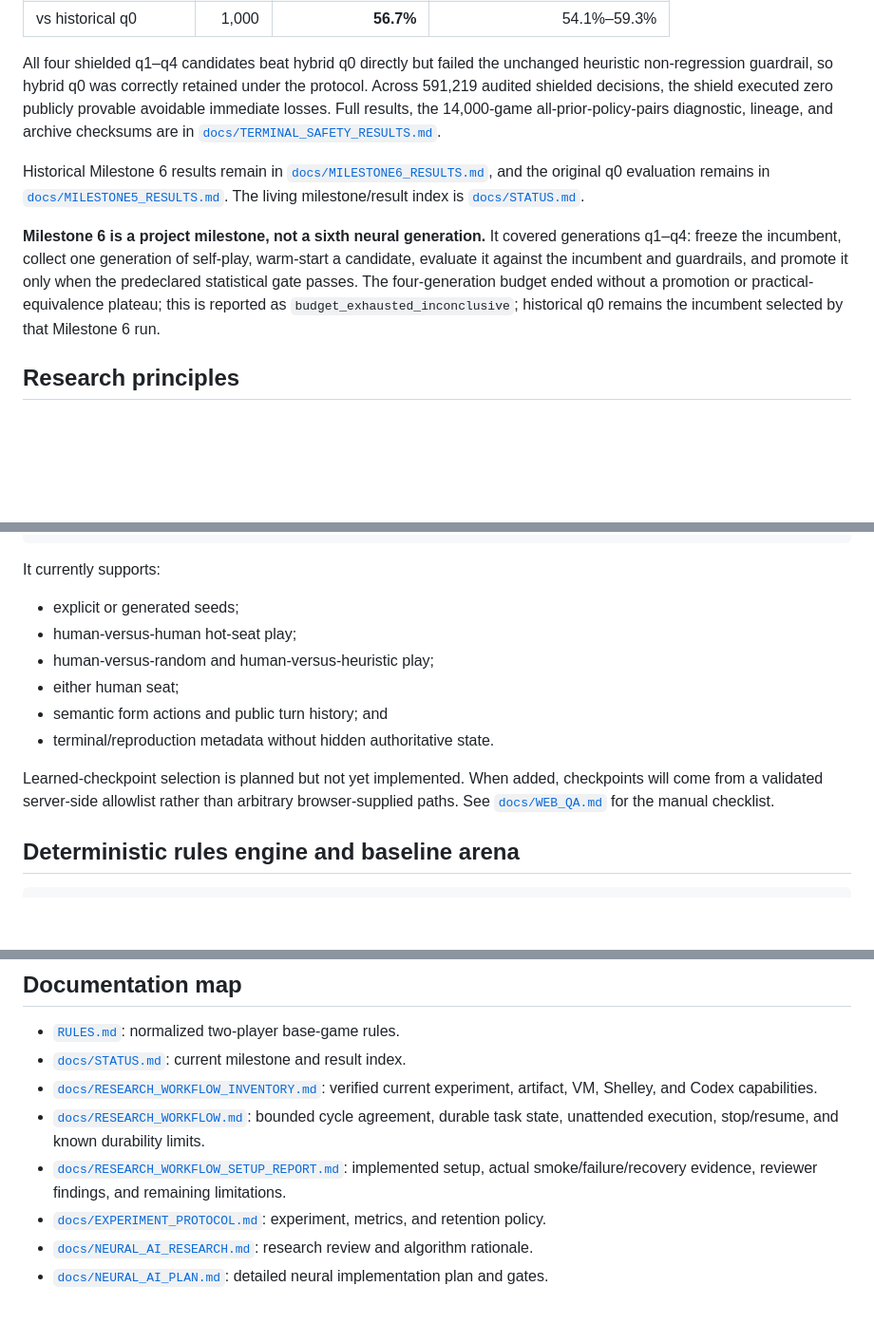
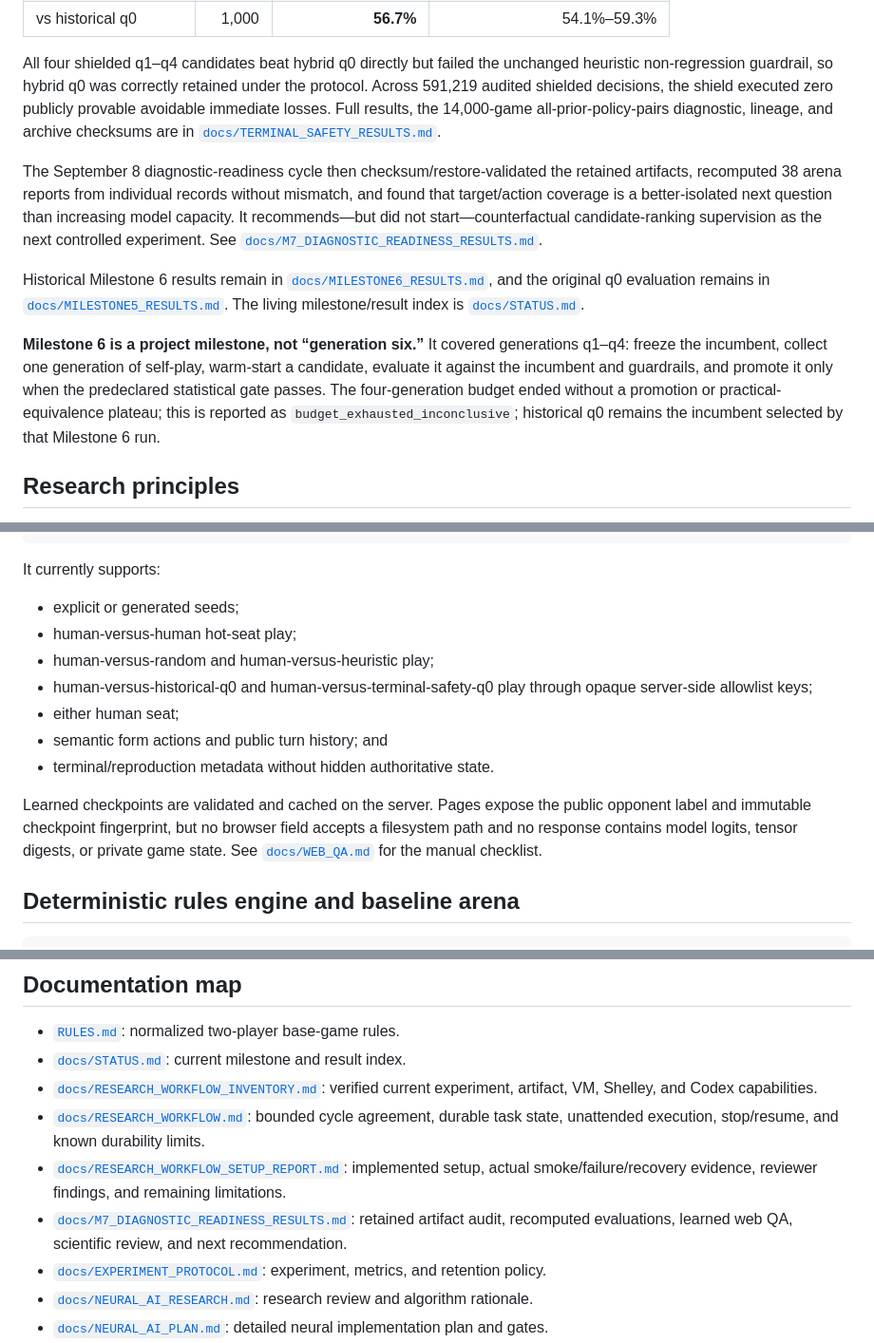
Before and after one commit to jamesrp/agent-avenue-ai, a Markdown page: README.md, 3 parts joined by grey strips. Shown at 95% size. GitHub-like rendering; blank space fills up the shorter version.

Commit message:
Report diagnostic readiness research cycle
Co-authored-by: Shelley <shelley@exe.dev>

```diff
--- a/README.md
+++ b/README.md
@@ -49,15 +50,21 @@ Full results, the 14,000-game
 all-prior-policy-pairs diagnostic, lineage, and archive checksums are in
 [`docs/TERMINAL_SAFETY_RESULTS.md`](docs/TERMINAL_SAFETY_RESULTS.md).
 
+The September 8 diagnostic-readiness cycle then checksum/restore-validated the retained artifacts,
+recomputed 38 arena reports from individual records without mismatch, and found that target/action
+coverage is a better-isolated next question than increasing model capacity. It recommends—but did
+not start—counterfactual candidate-ranking supervision as the next controlled experiment. See
+[`docs/M7_DIAGNOSTIC_READINESS_RESULTS.md`](docs/M7_DIAGNOSTIC_READINESS_RESULTS.md).
+
 Historical Milestone 6 results remain in
 [`docs/MILESTONE6_RESULTS.md`](docs/MILESTONE6_RESULTS.md), and the original q0 evaluation remains in
 [`docs/MILESTONE5_RESULTS.md`](docs/MILESTONE5_RESULTS.md). The living milestone/result index is
 [`docs/STATUS.md`](docs/STATUS.md).
 
-**Milestone 6 is a project milestone, not a sixth neural generation.** It covered generations q1–q4:
-freeze the incumbent, collect one generation of self-play, warm-start a candidate, evaluate it
-against the incumbent and guardrails, and promote it only when the predeclared statistical gate
-passes. The four-generation budget ended without a promotion or practical-equivalence plateau;
+**Milestone 6 is a project milestone, not “generation six.”** It covered generations q1–q4: freeze
+the incumbent, collect one generation of self-play, warm-start a candidate, evaluate it against the
+incumbent and guardrails, and promote it only when the predeclared statistical gate passes. The
+four-generation budget ended without a promotion or practical-equivalence plateau;
 this is reported as `budget_exhausted_inconclusive`; historical q0 remains the incumbent selected by
 that Milestone 6 run.
 
@@ -239,12 +246,15 @@ It currently supports:
 - explicit or generated seeds;
 - human-versus-human hot-seat play;
 - human-versus-random and human-versus-heuristic play;
+- human-versus-historical-q0 and human-versus-terminal-safety-q0 play through opaque server-side
+  allowlist keys;
 - either human seat;
 - semantic form actions and public turn history; and
 - terminal/reproduction metadata without hidden authoritative state.
 
-Learned-checkpoint selection is planned but not yet implemented. When added, checkpoints will come
-from a validated server-side allowlist rather than arbitrary browser-supplied paths. See
+Learned checkpoints are validated and cached on the server. Pages expose the public opponent label
+and immutable checkpoint fingerprint, but no browser field accepts a filesystem path and no response
+contains model logits, tensor digests, or private game state. See
 [`docs/WEB_QA.md`](docs/WEB_QA.md) for the manual checklist.
 
 ## Deterministic rules engine and baseline arena
@@ -289,6 +299,8 @@ match the published base rules.
   state, unattended execution, stop/resume, and known durability limits.
 - [`docs/RESEARCH_WORKFLOW_SETUP_REPORT.md`](docs/RESEARCH_WORKFLOW_SETUP_REPORT.md): implemented
   setup, actual smoke/failure/recovery evidence, reviewer findings, and remaining limitations.
+- [`docs/M7_DIAGNOSTIC_READINESS_RESULTS.md`](docs/M7_DIAGNOSTIC_READINESS_RESULTS.md): retained
+  artifact audit, recomputed evaluations, learned web QA, scientific review, and next recommendation.
 - [`docs/EXPERIMENT_PROTOCOL.md`](docs/EXPERIMENT_PROTOCOL.md): experiment, metrics, and retention
   policy.
 - [`docs/NEURAL_AI_RESEARCH.md`](docs/NEURAL_AI_RESEARCH.md): research review and algorithm rationale.
```
Also changed, not shown: other parts of README.md (+1 -0 lines), docs/M7_DIAGNOSTIC_READINESS_RESULTS.md (added, +188 -0 lines), docs/STATUS.md (+29 -28 lines).
